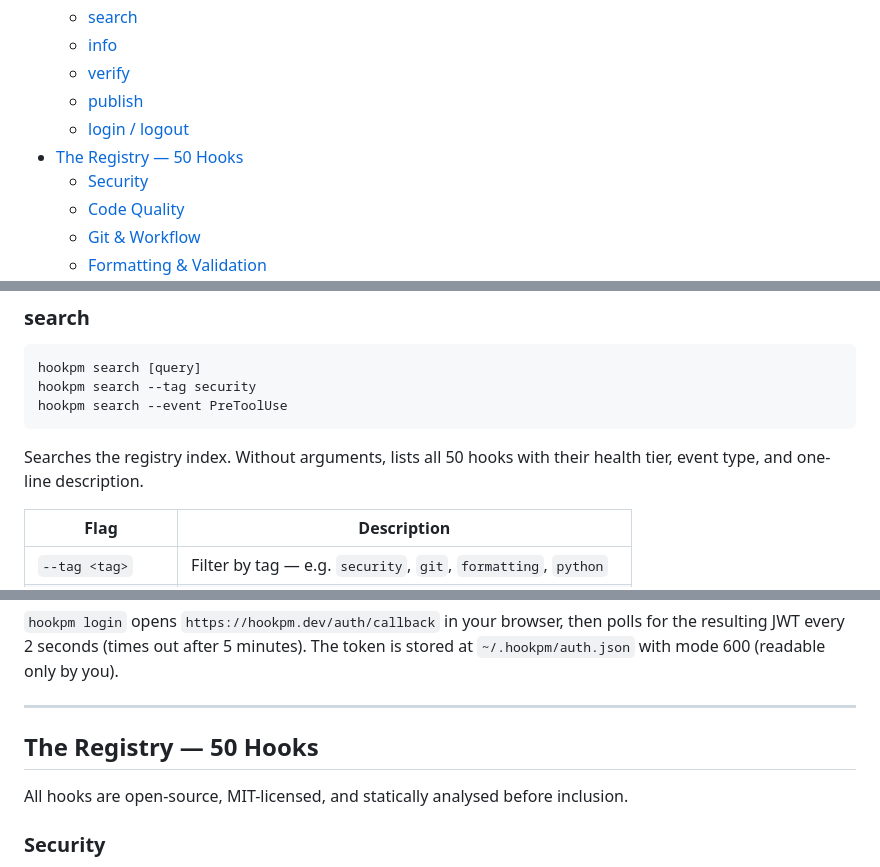
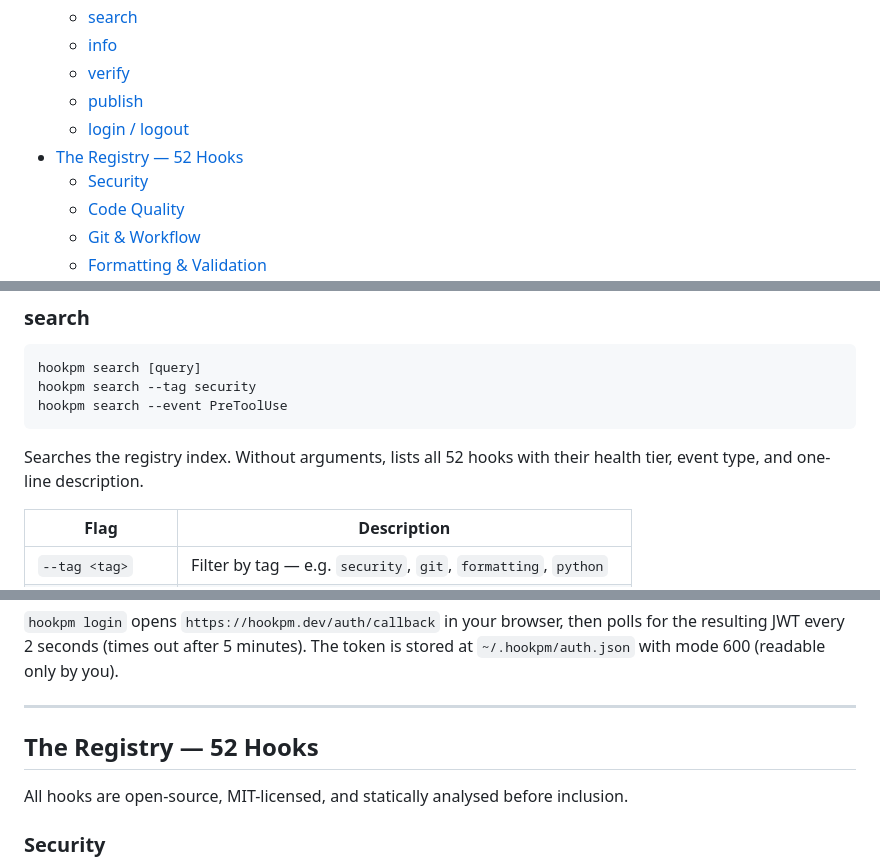
Before and after one commit to nafistiham/hook-marketplace, a Markdown page: README.md, 3 parts joined by grey strips. Drawn GitHub-style.

Commit message:
docs: update README to 52 hooks — add branch-name-guard and newline-eof-guard entries

````diff
--- a/README.md
+++ b/README.md
@@ -25,7 +25,7 @@ hookpm install bash-danger-guard      # catches rm -rf and curl | sh
   - [verify](#verify)
   - [publish](#publish)
   - [login / logout](#login--logout)
-- [The Registry — 50 Hooks](#the-registry--50-hooks)
+- [The Registry — 52 Hooks](#the-registry--52-hooks)
   - [Security](#security)
   - [Code Quality](#code-quality)
   - [Git & Workflow](#git--workflow)
@@ -144,7 +144,7 @@ hookpm search --tag security
 hookpm search --event PreToolUse
 ```
 
-Searches the registry index. Without arguments, lists all 50 hooks with their health tier, event type, and one-line description.
+Searches the registry index. Without arguments, lists all 52 hooks with their health tier, event type, and one-line description.
 
 | Flag | Description |
 |------|-------------|
@@ -205,7 +205,7 @@ hookpm logout    # removes your local auth token
 
 ---
 
-## The Registry — 50 Hooks
+## The Registry — 52 Hooks
 
 All hooks are open-source, MIT-licensed, and statically analysed before inclusion.
 
````
Also changed, not shown: other parts of README.md (+2 -1 lines).
